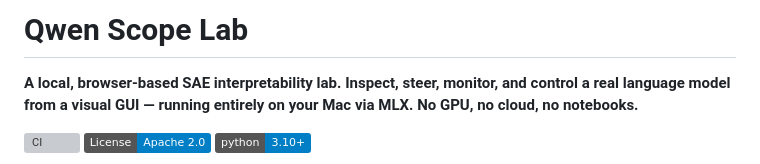
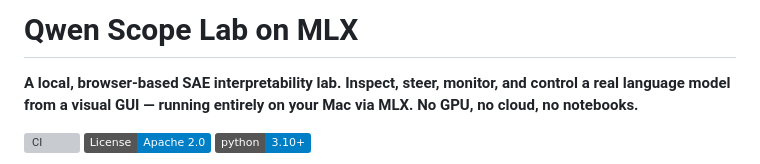
Before and after one commit to scasella/qwen-scope-lab, a Markdown page: README.md, the part around the change. Drawn GitHub-style; badges without logos; grey boxes are pictures that could not be loaded.

```diff
--- a/README.md
+++ b/README.md
@@ -1,4 +1,4 @@
-# Qwen Scope Lab
+# Qwen Scope Lab on MLX
 
 **A local, browser-based SAE interpretability lab. Inspect, steer, monitor, and control a real language model from a visual GUI — running entirely on your Mac via MLX. No GPU, no cloud, no notebooks.**
 
```
